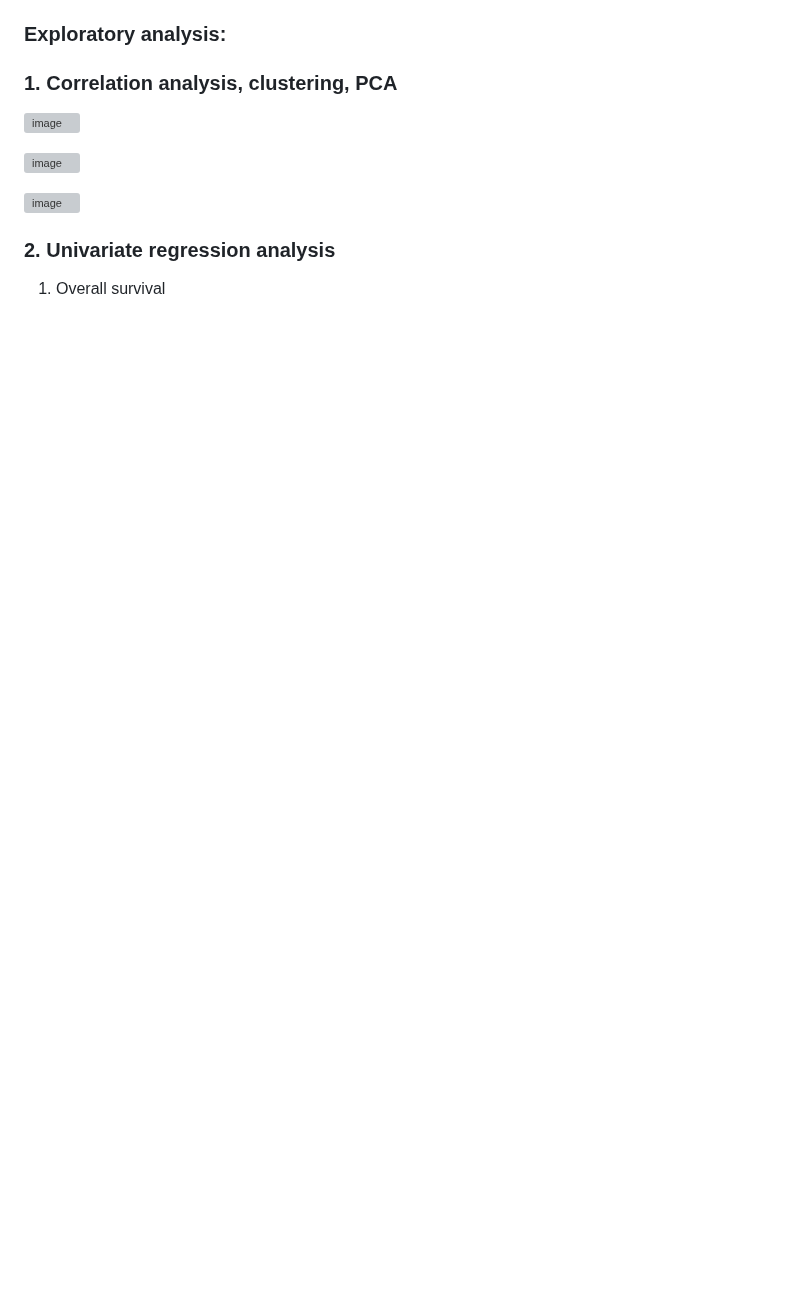
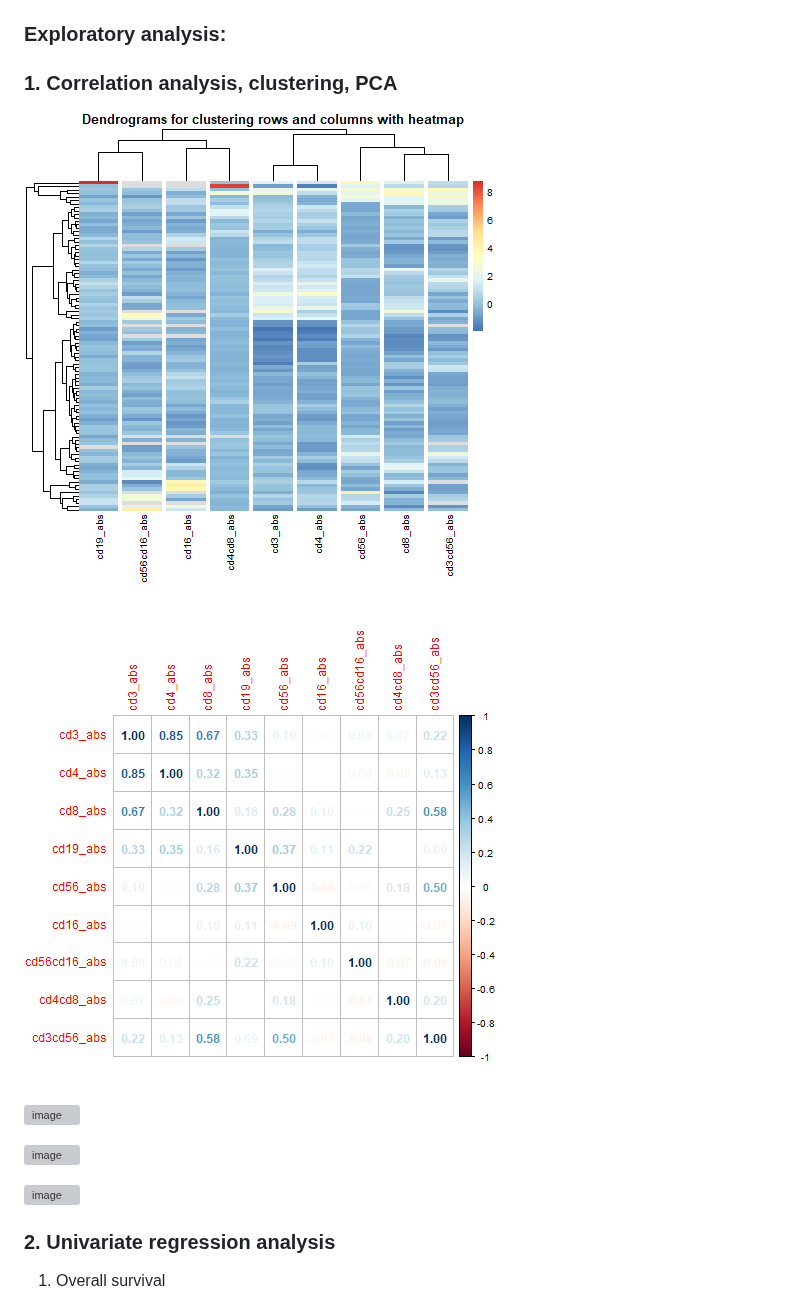
Before and after one commit to GChernaya/CYTO7, a Markdown page: README.md, the part around one of its changes. Drawn GitHub-style; blank space fills up the shorter version; grey boxes are pictures that could not be loaded.

```diff
--- a/README.md
+++ b/README.md
@@ -32,6 +41,9 @@ The purpose of this study is to identify potential predictors of allo-HSCT (allo
 ### Exploratory analysis:
 ### 1. Correlation analysis, clustering, PCA
 
+![](Matvienko/clusters.png)<!-- -->
+
+![](Matvienko/corrplot.png)<!-- -->
 
 ![image](https://github.com/GChernaya/CYTO7/assets/75510914/e28f6ff5-796c-4e1b-bb9a-164bf81bac17)
 
```
Also changed, not shown: other parts of README.md (+10 -1 lines).
